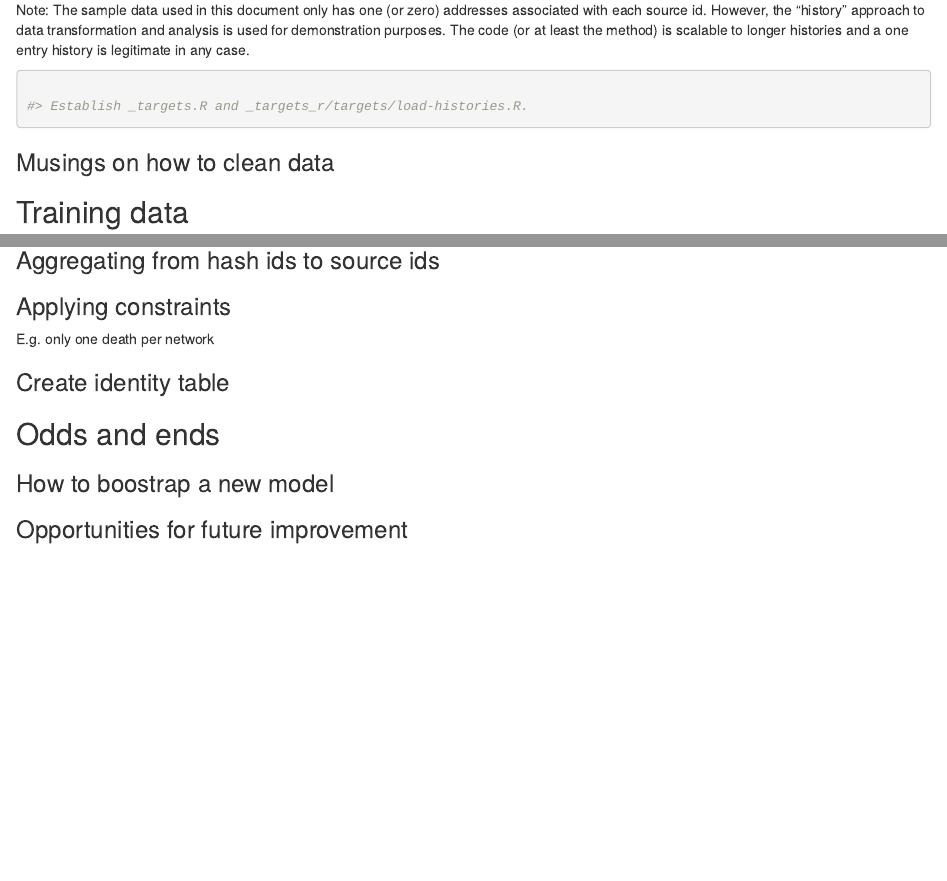
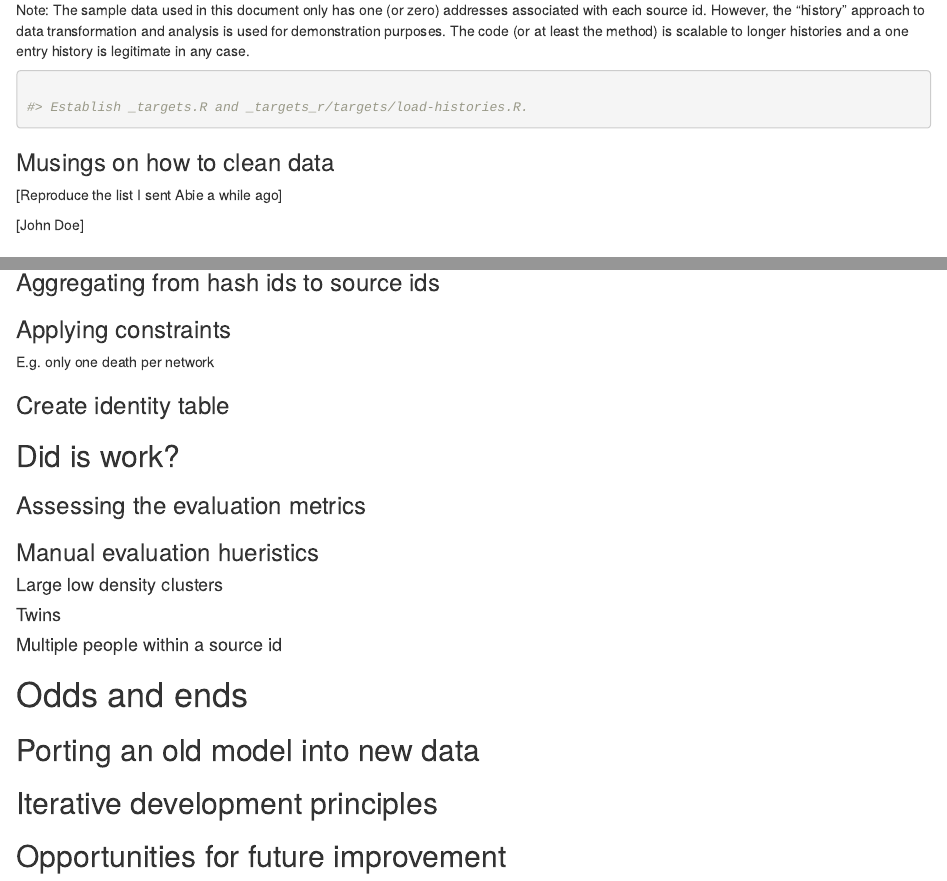
Before and after one commit to PHSKC-APDE/hyrule, an R Markdown document (example_workflow/_targets.Rmd): the page in a window 1100 px wide, from 3290 px down before the commit and from 3370 px down after it, so that both start at the same text, and a second part further down, joined at a grey line. The pictures show the output file example_workflow/_targets.html that the author committed with the source, opened offline.

Commit message:
some expanding

```diff
--- a/example_workflow/_targets.Rmd
+++ b/example_workflow/_targets.Rmd
@@ -128,6 +128,10 @@ Note: The sample data used in this document only has one (or zero) addresses ass
 
 ### Musings on how to clean data
 
+[Reproduce the list I sent Abie a while ago]
+
+[John Doe]
+
 ## Training data
 
 ### Creating new training data
@@ -174,8 +178,22 @@ E.g. only one death per network
 
 ### Create identity table
 
-## Odds and ends
+## Did is work?
 
-### How to boostrap a new model
+### Assessing the evaluation metrics
 
-### Opportunities for future improvement
+### Manual evaluation hueristics
+
+#### Large low density clusters
+
+#### Twins
+
+#### Multiple people within a source id
+
+# Odds and ends
+
+## Porting an old model into new data
+
+## Iterative development principles
+
+## Opportunities for future improvement
```
Also changed, not shown: example_workflow/_targets.html, example_workflow/_targets.Rmd (8 more changed lines).
